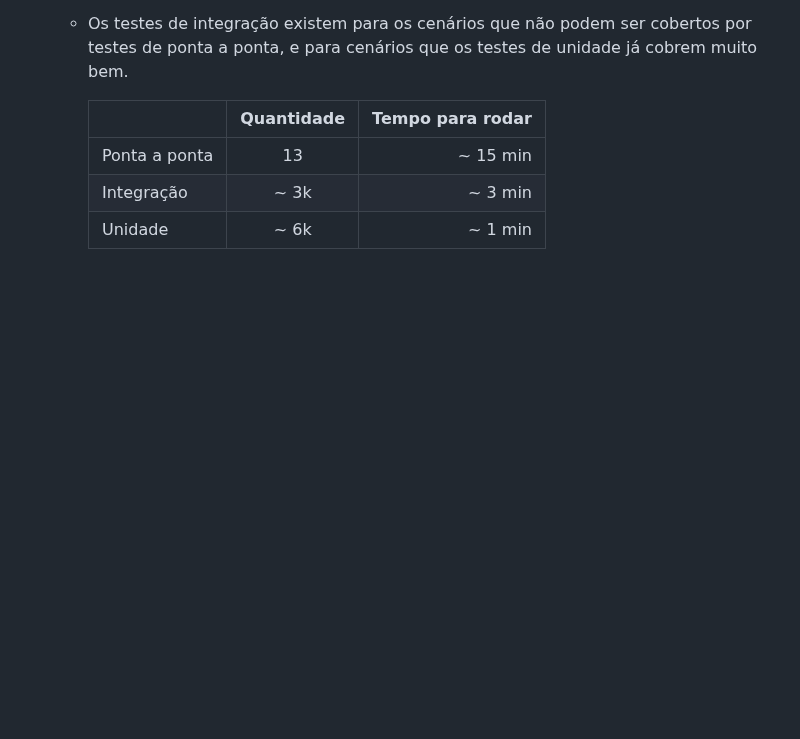
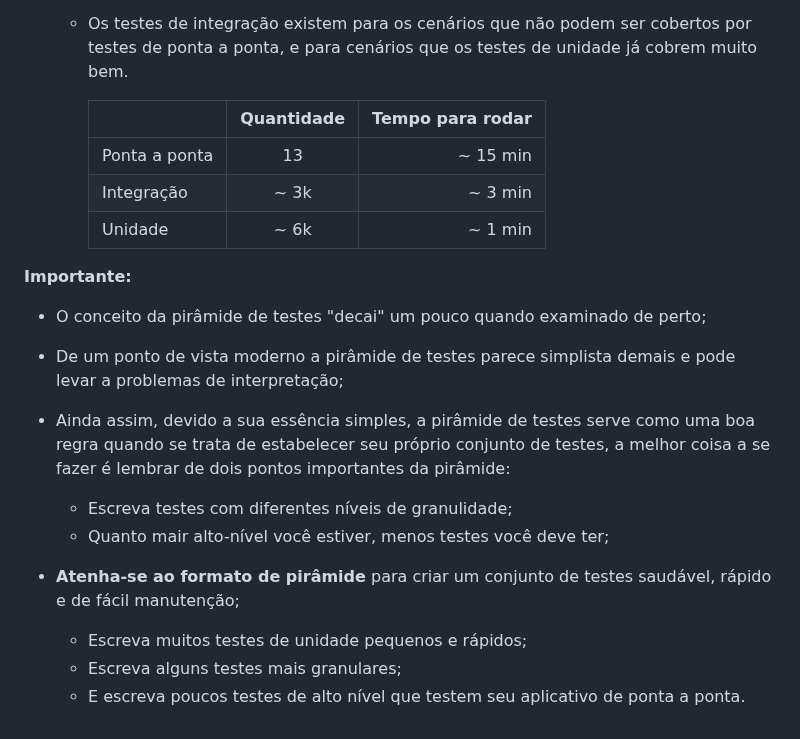
Before and after one commit to ItzOliver/Programa_de_Bolsas_AWS_for_Software_Quality_Test_Automation, a Markdown page: Dia_6_Piramide_de_Testes.md, the part around the change. Rendered like a GitHub page; blank space fills up the shorter version.

```diff
--- a/Dia_6_Piramide_de_Testes.md
+++ b/Dia_6_Piramide_de_Testes.md
@@ -47,3 +47,15 @@
         | Ponta a ponta| 13 | ~ 15 min |
         | Integração| ~ 3k | ~ 3 min |
         | Unidade| ~ 6k | ~ 1 min |
+
+**Importante:**
+- O conceito da pirâmide de testes "decai" um pouco quando examinado de perto;
+- De um ponto de vista moderno a pirâmide de testes parece simplista demais e pode levar a problemas de interpretação;
+- Ainda assim, devido a sua essência simples, a pirâmide de testes serve como uma boa regra quando se trata de estabelecer seu próprio conjunto de testes, a melhor coisa a se fazer é lembrar de dois pontos importantes da pirâmide:
+    - Escreva testes com diferentes níveis de granulidade;
+    - Quanto mair alto-nível você estiver, menos testes você deve ter;
+
+- **Atenha-se ao formato de pirâmide** para criar um conjunto de testes saudável, rápido e de fácil manutenção;
+    - Escreva muitos testes de unidade pequenos e rápidos;
+    - Escreva alguns testes mais granulares;
+    - E escreva poucos testes de alto nível que testem seu aplicativo de ponta a ponta.
```
Also changed, not shown: Dia_6_Piramide_de_Testes_Pratica.md (added, +117 -0 lines).
